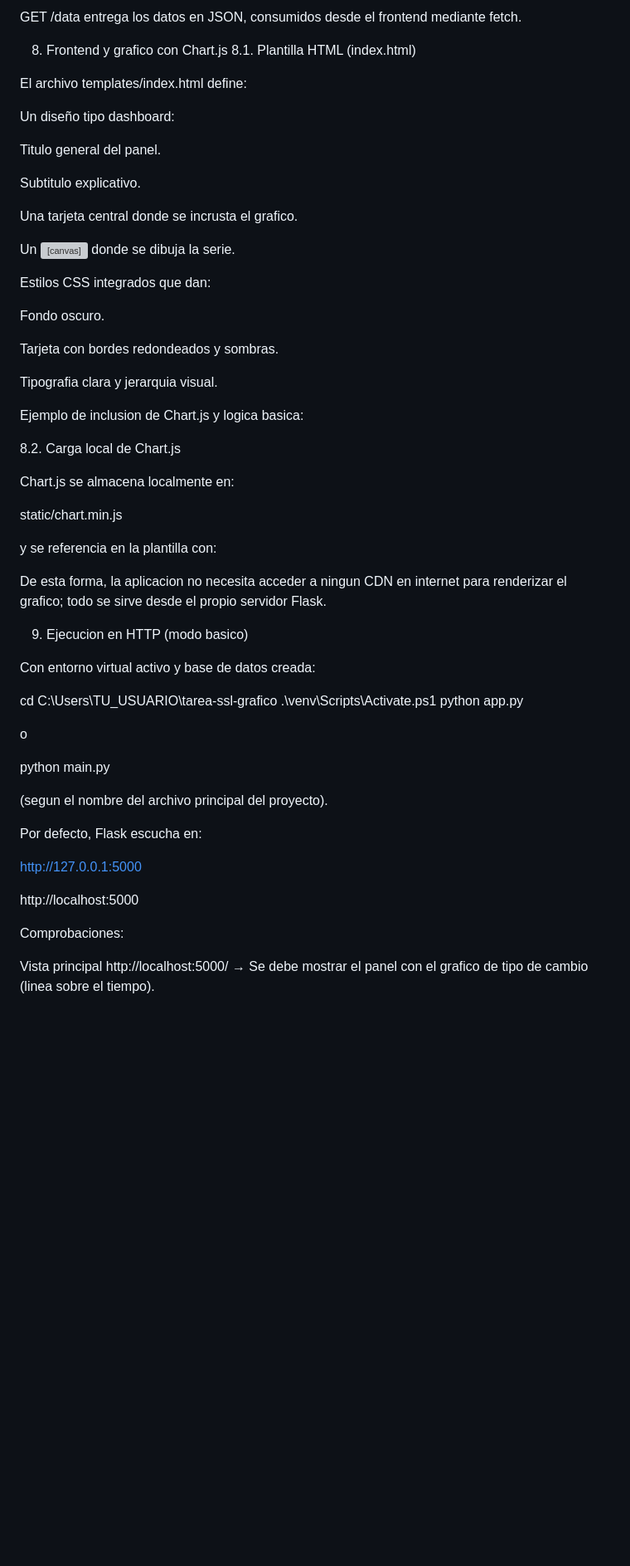
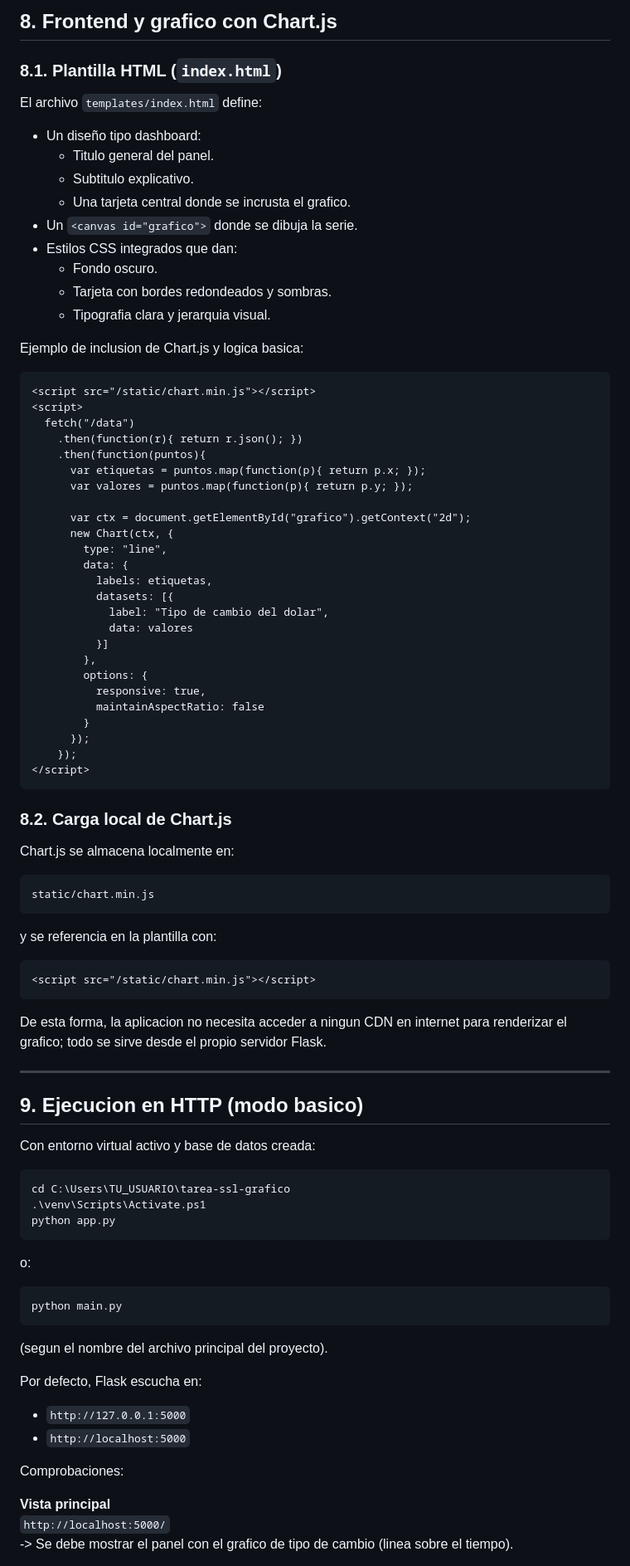
Before and after one commit to JOSEALEJANDRODIAZALI88/tarea-ssl-grafico, a Markdown page: README.md, the part around one of its changes. Shown at 83% size. Rendered like a GitHub page; blank space fills up the shorter version; grey boxes are pictures that could not be loaded.

````diff
--- a/README.md
+++ b/README.md
@@ -173,31 +187,23 @@ GET / entrega la plantilla HTML con el grafico.
 
-GET /data entrega los datos en JSON, consumidos desde el frontend mediante fetch.
+## 8. Frontend y grafico con Chart.js
 
-8. Frontend y grafico con Chart.js
-8.1. Plantilla HTML (index.html)
+### 8.1. Plantilla HTML (`index.html`)
 
-El archivo templates/index.html define:
+El archivo `templates/index.html` define:
 
-Un diseño tipo dashboard:
-
-Titulo general del panel.
-
-Subtitulo explicativo.
-
-Una tarjeta central donde se incrusta el grafico.
-
-Un <canvas id="grafico"> donde se dibuja la serie.
-
-Estilos CSS integrados que dan:
-
-Fondo oscuro.
-
-Tarjeta con bordes redondeados y sombras.
-
-Tipografia clara y jerarquia visual.
+- Un diseño tipo dashboard:
+  - Titulo general del panel.
+  - Subtitulo explicativo.
+  - Una tarjeta central donde se incrusta el grafico.
+- Un `<canvas id="grafico">` donde se dibuja la serie.
+- Estilos CSS integrados que dan:
+  - Fondo oscuro.
+  - Tarjeta con bordes redondeados y sombras.
+  - Tipografia clara y jerarquia visual.
 
 Ejemplo de inclusion de Chart.js y logica basica:
 
+```html
 <script src="/static/chart.min.js"></script>
 <script>
   fetch("/data")
@@ -223,46 +229,52 @@ Ejemplo de inclusion de Chart.js y logica basica:
       });
     });
 </script>
+```
 
-8.2. Carga local de Chart.js
+### 8.2. Carga local de Chart.js
 
 Chart.js se almacena localmente en:
 
+```text
 static/chart.min.js
-
+```
 
 y se referencia en la plantilla con:
 
+```html
 <script src="/static/chart.min.js"></script>
-
+```
 
 De esta forma, la aplicacion no necesita acceder a ningun CDN en internet para renderizar el grafico; todo se sirve desde el propio servidor Flask.
 
-9. Ejecucion en HTTP (modo basico)
+---
+
+## 9. Ejecucion en HTTP (modo basico)
 
 Con entorno virtual activo y base de datos creada:
 
+```bash
 cd C:\Users\TU_USUARIO\tarea-ssl-grafico
 .\venv\Scripts\Activate.ps1
 python app.py
+```
 
+o:
 
-o
-
+```bash
 python main.py
-
+```
 
 (segun el nombre del archivo principal del proyecto).
 
 Por defecto, Flask escucha en:
 
-http://127.0.0.1:5000
-
-http://localhost:5000
+- `http://127.0.0.1:5000`
+- `http://localhost:5000`
 
 Comprobaciones:
 
-Vista principal
-http://localhost:5000/
-→ Se debe mostrar el panel con el grafico de tipo de cambio (linea sobre el tiempo).
+**Vista principal**
+`http://localhost:5000/`
+-> Se debe mostrar el panel con el grafico de tipo de cambio (linea sobre el tiempo).
 
````
Also changed, not shown: other parts of README.md (+144 -126 lines).
